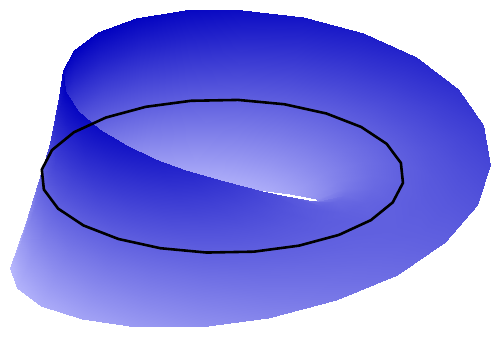
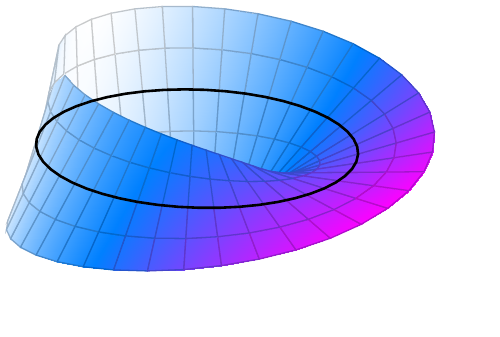
Before and after one commit to llui2/draft.nvim, a LaTeX figure (templates/mobius-strip.tex): the whole page. Compiled offline with pdfLaTeX.

Commit message:
Simplify mobius-strip PGFPlots example

```diff
--- a/templates/mobius-strip.tex
+++ b/templates/mobius-strip.tex
@@ -1,13 +1,7 @@
-\documentclass[tikz,border=3pt]{standalone}
+\documentclass[tikz,border=2pt]{standalone}
 \usepackage{pgfplots}
-\pgfplotsset{compat=1.18}
+\pgfplotsset{compat=newest}
 
 \begin{document}
 \begin{tikzpicture}
 \begin{axis}[
-  width=9cm, height=7cm,
-  view={35}{25}, % Adjust the camera azimuth and elevation here.
-  axis lines=none,
-  ticks=none,
-  axis equal image,
-  colormap={strip}{color(0cm)=(blue!25); color(1cm)=(blue!75!black)},
@@ -14,15 +11,16 @@
 ]
   % u runs around the strip; v controls its width. Increase samples to refine the mesh.
   \addplot3[
-    surf, shader=interp,
+    surf, colormap/cool, shader=faceted interp,
+    point meta=x, z buffer=sort,
     domain=0:360, y domain=-1:1,
-    samples=25, samples y=7,
+    samples=40, samples y=5,
   ]
     ({(1+y/2*cos(x/2))*cos(x)},
      {(1+y/2*cos(x/2))*sin(x)},
      {y/2*sin(x/2)});
   % The v=0 centerline lies on the surface.
-  \addplot3[black, thick, domain=0:360, samples=25]
+  \addplot3[black, thick, domain=0:360, samples=50]
     ({cos(x)},{sin(x)},{0});
 \end{axis}
 \end{tikzpicture}
```
Also changed, not shown: templates/mobius-strip.tex (3 more changed lines).
